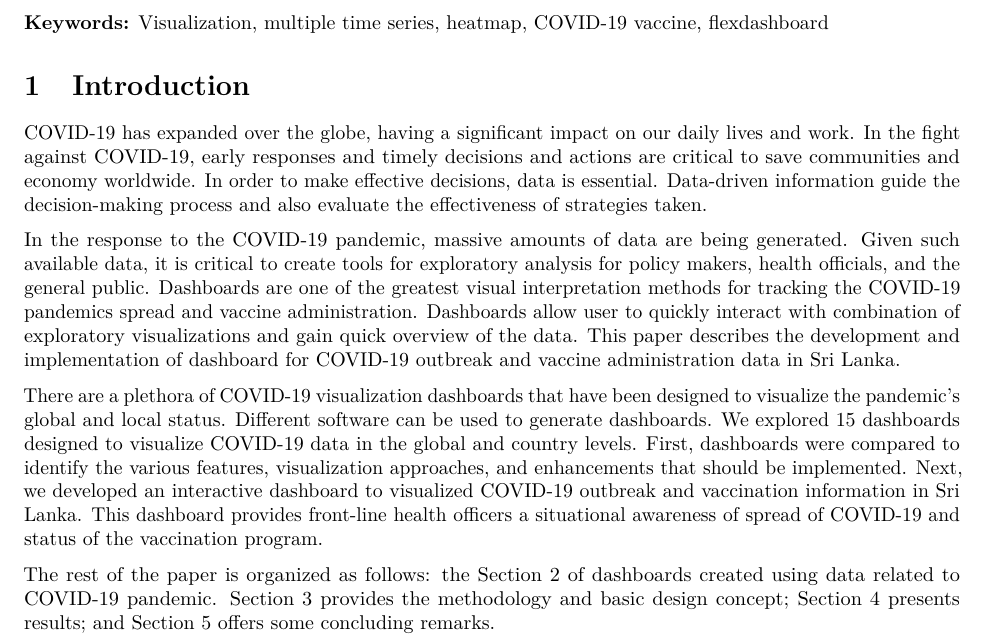
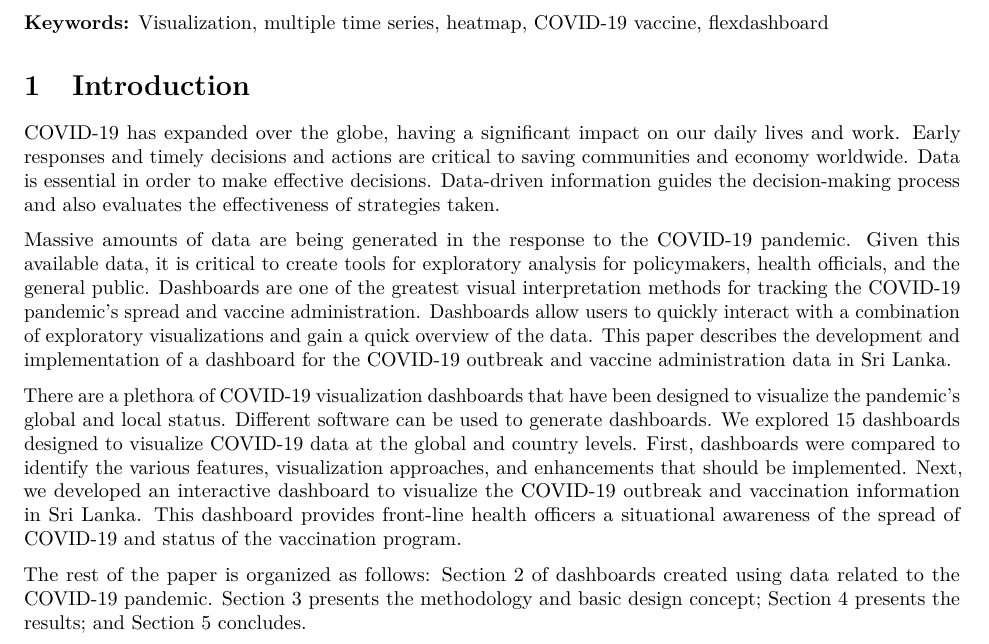
Before and after one commit to thiyangt/covid19dashboard_paper, an R Markdown document (manuscript_covid19dashboard.Rmd): part of page 1 of 15, cut so that both start at the same text. Rendered offline with R 4.5, knitr and Pandoc, then LaTeX, with nearby package versions; some code elsewhere in the file could not run offline.

Commit message:
Completed introduction

```diff
--- a/manuscript_covid19dashboard.Rmd
+++ b/manuscript_covid19dashboard.Rmd
@@ -43,14 +43,13 @@ As of September 20th, 2021, 221 countries and territories are infected by the CO
 
 # Introduction
 
-COVID-19 has expanded over the globe, having a significant impact on our daily lives and work. In the fight against COVID-19, early responses and timely decisions and actions are critical to save communities and economy worldwide. In order to make effective decisions, data is essential. Data-driven information guide the decision-making process and also evaluate the effectiveness of strategies taken.
+COVID-19 has expanded over the globe, having a significant impact on our daily lives and work. Early responses and timely decisions and actions are critical to saving communities and economy worldwide. Data is essential in order to make effective decisions. Data-driven information guides the decision-making process and also evaluates the effectiveness of strategies taken.
 
-In the response to the COVID-19 pandemic, massive amounts of data are being generated. Given such available data, it is critical to create tools for exploratory analysis for policy makers, health officials, and the general public. Dashboards are one of the greatest visual interpretation methods for tracking the COVID-19 pandemics spread and vaccine administration. Dashboards allow user to quickly interact with combination of exploratory visualizations and gain quick overview of the data. This paper describes the development and implementation of dashboard for COVID-19 outbreak and vaccine administration data  in Sri Lanka.
+Massive amounts of data are being generated in the response to the COVID-19 pandemic. Given this available data, it is critical to create tools for exploratory analysis for policymakers, health officials, and the general public. Dashboards are one of the greatest visual interpretation methods for tracking the COVID-19 pandemic's spread and vaccine administration. Dashboards allow users to quickly interact with a combination of exploratory visualizations and gain a quick overview of the data. This paper describes the development and implementation of a dashboard for the COVID-19 outbreak and vaccine administration data in Sri Lanka.
 
+There are a plethora of COVID-19 visualization dashboards that have been designed to visualize the pandemic's global and local status. Different software can be used to generate dashboards. We explored 15 dashboards designed to visualize COVID-19 data at the global and country levels. First, dashboards were compared to identify the various features, visualization approaches, and enhancements that should be implemented. Next, we developed an interactive dashboard to visualize the COVID-19 outbreak and vaccination information in Sri Lanka. This dashboard provides front-line health officers a situational awareness of the spread of COVID-19 and status of the vaccination program.
 
-There are a plethora of COVID-19 visualization dashboards that have been designed to visualize the pandemic's global and local status. Different software can be used to generate dashboards. We explored 15 dashboards designed to visualize COVID-19 data in the global and country levels. First, dashboards were compared to identify the various features, visualization approaches, and enhancements that should be implemented. Next, we developed an interactive dashboard to visualized COVID-19 outbreak and vaccination information in Sri Lanka. This dashboard provides front-line health officers a situational awareness of spread of COVID-19 and status of the vaccination program.
-
-The rest of the paper is organized as follows: the [Section 2](#litreview) of dashboards created using data related to COVID-19 pandemic. [Section 3](#methods) provides the methodology and basic design concept; [Section 4](#results) presents results; and [Section 5](#conclusion) offers some concluding remarks.
+The rest of the paper is organized as follows: [Section 2](#litreview) of dashboards created using data related to the COVID-19 pandemic. [Section 3](#methods) presents the methodology and basic design concept; [Section 4](#results) presents the results; and [Section 5](# conclusion) concludes.
 
 # Literature Review {#litreview}
 
```
Also changed, not shown: manuscript_covid19dashboard.tex, manuscript_covid19dashboard_files/figure-latex/unnamed-chunk-3-1.pdf, manuscript_covid19dashboard_files/figure-latex/unnamed-chunk-4-1.pdf, manuscript_covid19dashboard_files/figure-latex/unnamed-chunk-5-1.pdf, 2 other files.
